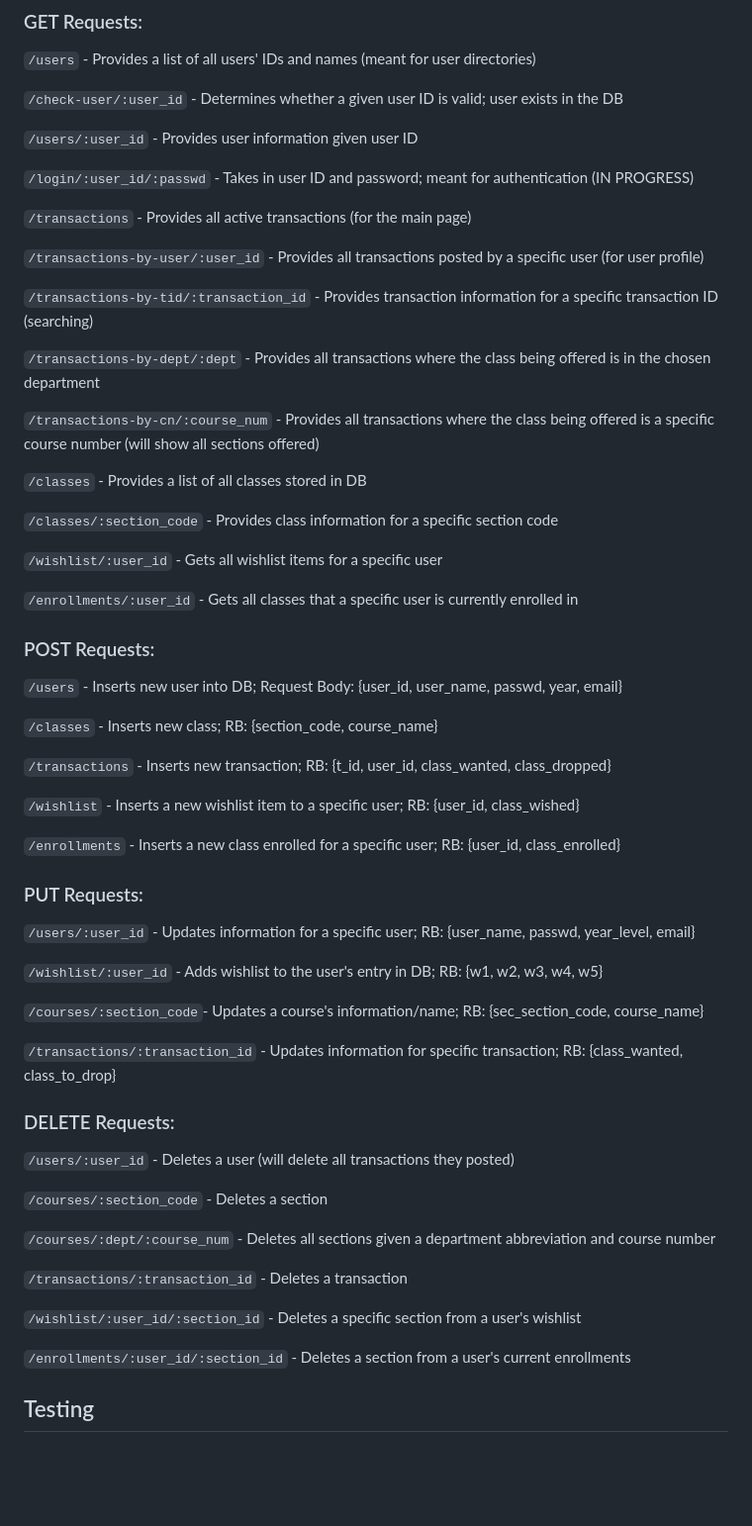
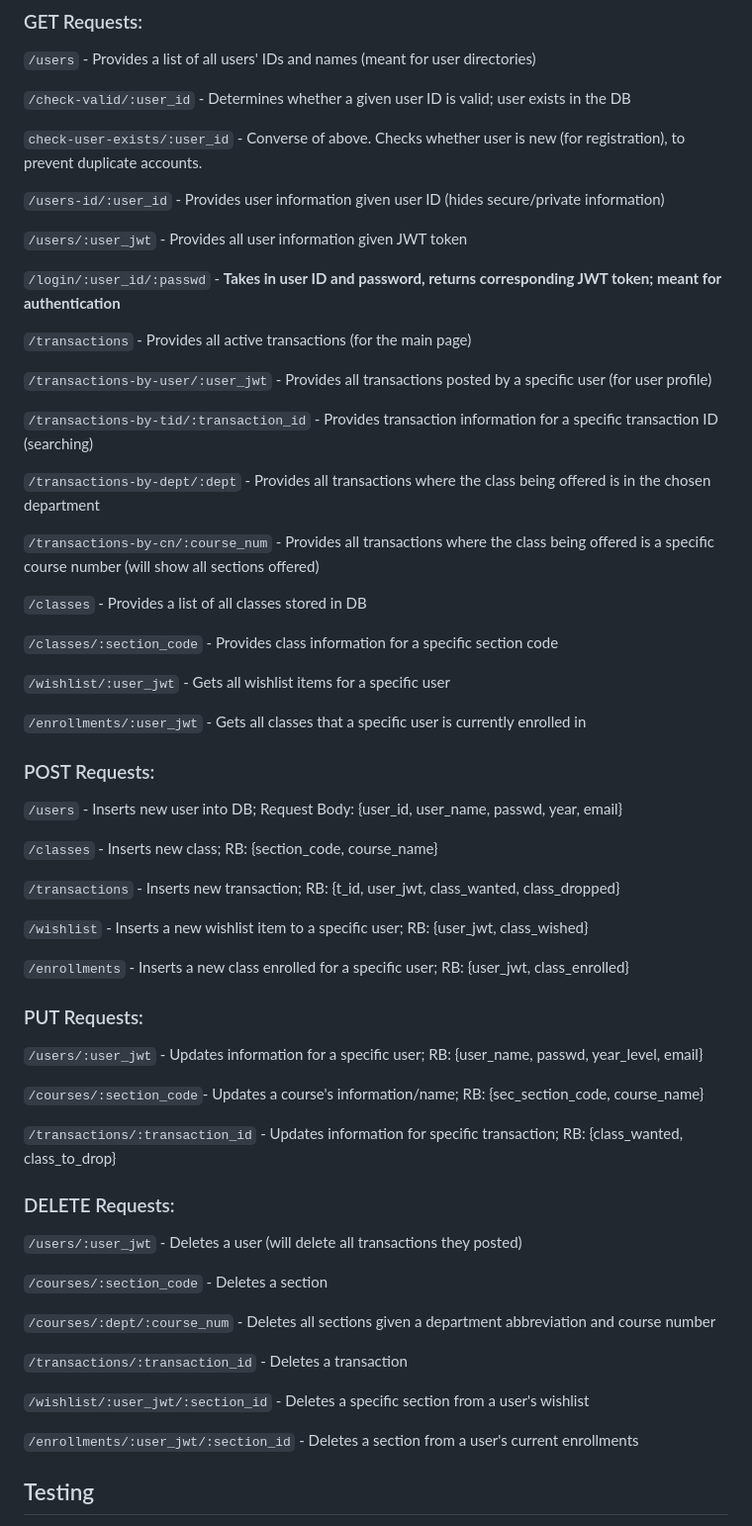
Before and after one commit to visyat/bruin-swap, a Markdown page: express-server/README.md, the part around one of its changes. Shown at 99% size. Rendered like a GitHub page; blank space fills up the shorter version.

````diff
--- a/express-server/README.md
+++ b/express-server/README.md
@@ -19,15 +19,19 @@
 
 ```/users``` - Provides a list of all users' IDs and names (meant for user directories)
 
-```/check-user/:user_id``` - Determines whether a given user ID is valid; user exists in the DB
+```/check-valid/:user_id``` - Determines whether a given user ID is valid; user exists in the DB
 
-```/users/:user_id``` - Provides user information given user ID
+```check-user-exists/:user_id``` - Converse of above. Checks whether user is new (for registration), to prevent duplicate accounts.
 
-```/login/:user_id/:passwd``` - Takes in user ID and password; meant for authentication (IN PROGRESS)
+```/users-id/:user_id``` - Provides user information given user ID (hides secure/private information)
+
+```/users/:user_jwt``` - Provides all user information given JWT token
+
+```/login/:user_id/:passwd``` - **Takes in user ID and password, returns corresponding JWT token; meant for authentication**
 
 ```/transactions``` - Provides all active transactions (for the main page)
 
-```/transactions-by-user/:user_id``` - Provides all transactions posted by a specific user (for user profile)
+```/transactions-by-user/:user_jwt``` - Provides all transactions posted by a specific user (for user profile)
 
 ```/transactions-by-tid/:transaction_id``` - Provides transaction information for a specific transaction ID (searching)
 
@@ -39,9 +43,9 @@
 
 ```/classes/:section_code``` - Provides class information for a specific section code
 
-```/wishlist/:user_id``` - Gets all wishlist items for a specific user
+```/wishlist/:user_jwt``` - Gets all wishlist items for a specific user
 
-```/enrollments/:user_id``` - Gets all classes that a specific user is currently enrolled in
+```/enrollments/:user_jwt``` - Gets all classes that a specific user is currently enrolled in
 
 ### POST Requests:
 
@@ -49,17 +53,15 @@
 
 ```/classes``` - Inserts new class; RB: {section_code, course_name}
 
-```/transactions``` - Inserts new transaction; RB: {t_id, user_id, class_wanted, class_dropped}
+```/transactions``` - Inserts new transaction; RB: {t_id, user_jwt, class_wanted, class_dropped}
 
-```/wishlist``` - Inserts a new wishlist item to a specific user; RB: {user_id, class_wished}
+```/wishlist``` - Inserts a new wishlist item to a specific user; RB: {user_jwt, class_wished}
 
-```/enrollments``` - Inserts a new class enrolled for a specific user; RB: {user_id, class_enrolled}
+```/enrollments``` - Inserts a new class enrolled for a specific user; RB: {user_jwt, class_enrolled}
 
 ### PUT Requests:
 
-```/users/:user_id``` - Updates information for a specific user; RB: {user_name, passwd, year_level, email}
-
-```/wishlist/:user_id``` - Adds wishlist to the user's entry in DB; RB: {w1, w2, w3, w4, w5}
+```/users/:user_jwt``` - Updates information for a specific user; RB: {user_name, passwd, year_level, email}
 
 ```/courses/:section_code```- Updates a course's information/name; RB: {sec_section_code, course_name}
 
@@ -68,7 +70,7 @@
 
 ### DELETE Requests:
 
-```/users/:user_id``` - Deletes a user (will delete all transactions they posted)
+```/users/:user_jwt``` - Deletes a user (will delete all transactions they posted)
 
 ```/courses/:section_code``` - Deletes a section
 
@@ -76,9 +78,9 @@
 
 ```/transactions/:transaction_id``` - Deletes a transaction
 
-```/wishlist/:user_id/:section_id``` - Deletes a specific section from a user's wishlist
+```/wishlist/:user_jwt/:section_id``` - Deletes a specific section from a user's wishlist
 
-```/enrollments/:user_id/:section_id``` - Deletes a section from a user's current enrollments
+```/enrollments/:user_jwt/:section_id``` - Deletes a section from a user's current enrollments
 
 ## Testing
 
````
Also changed, not shown: other parts of express-server/README.md (+0 -6 lines).
